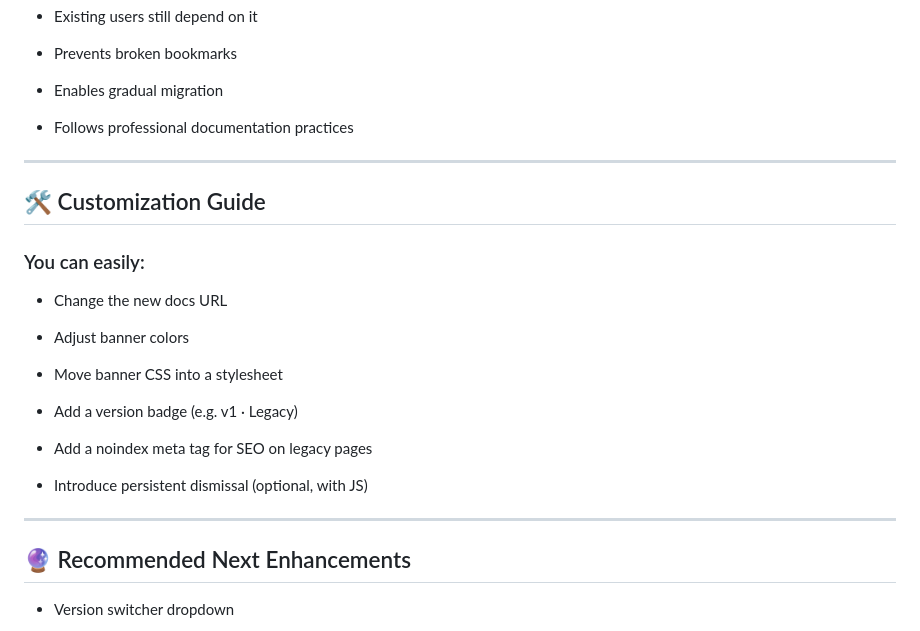
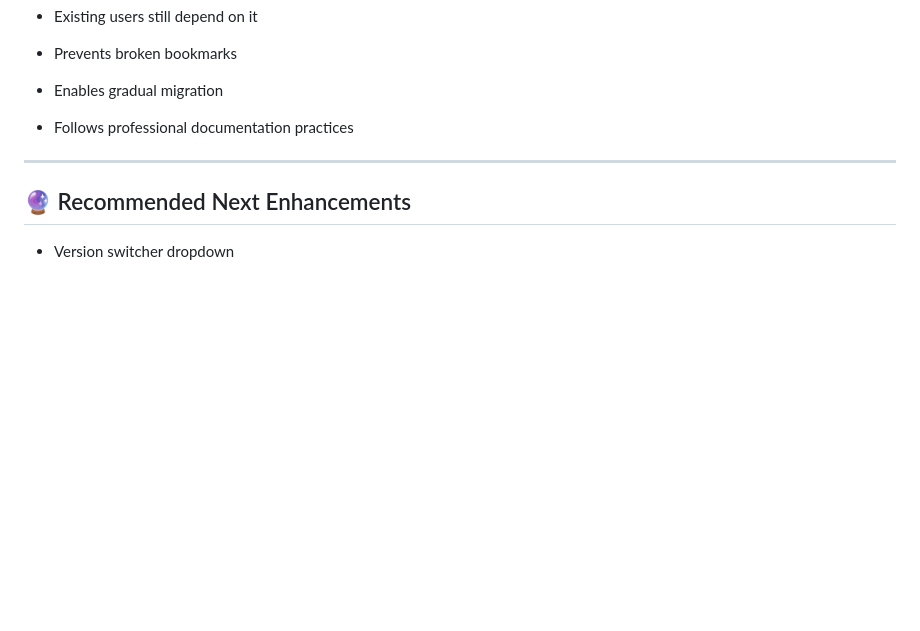
Before and after one commit to babul101/Slate-Docs-v1, a Markdown page: readme.md, the part around the change. Rendered like a GitHub page; blank space fills up the shorter version.

```diff
--- a/readme.md
+++ b/readme.md
@@ -125,24 +125,6 @@ The legacy banner is:
 
 ---
 
-## 🛠️ Customization Guide
-
-### You can easily:
-
-* Change the new docs URL
-
-* Adjust banner colors
-
-* Move banner CSS into a stylesheet
-
-* Add a version badge (e.g. v1 · Legacy)
-
-* Add a noindex meta tag for SEO on legacy pages
-
-* Introduce persistent dismissal (optional, with JS)
-
----
-
 ## 🔮 Recommended Next Enhancements
 
 * Version switcher dropdown
```
